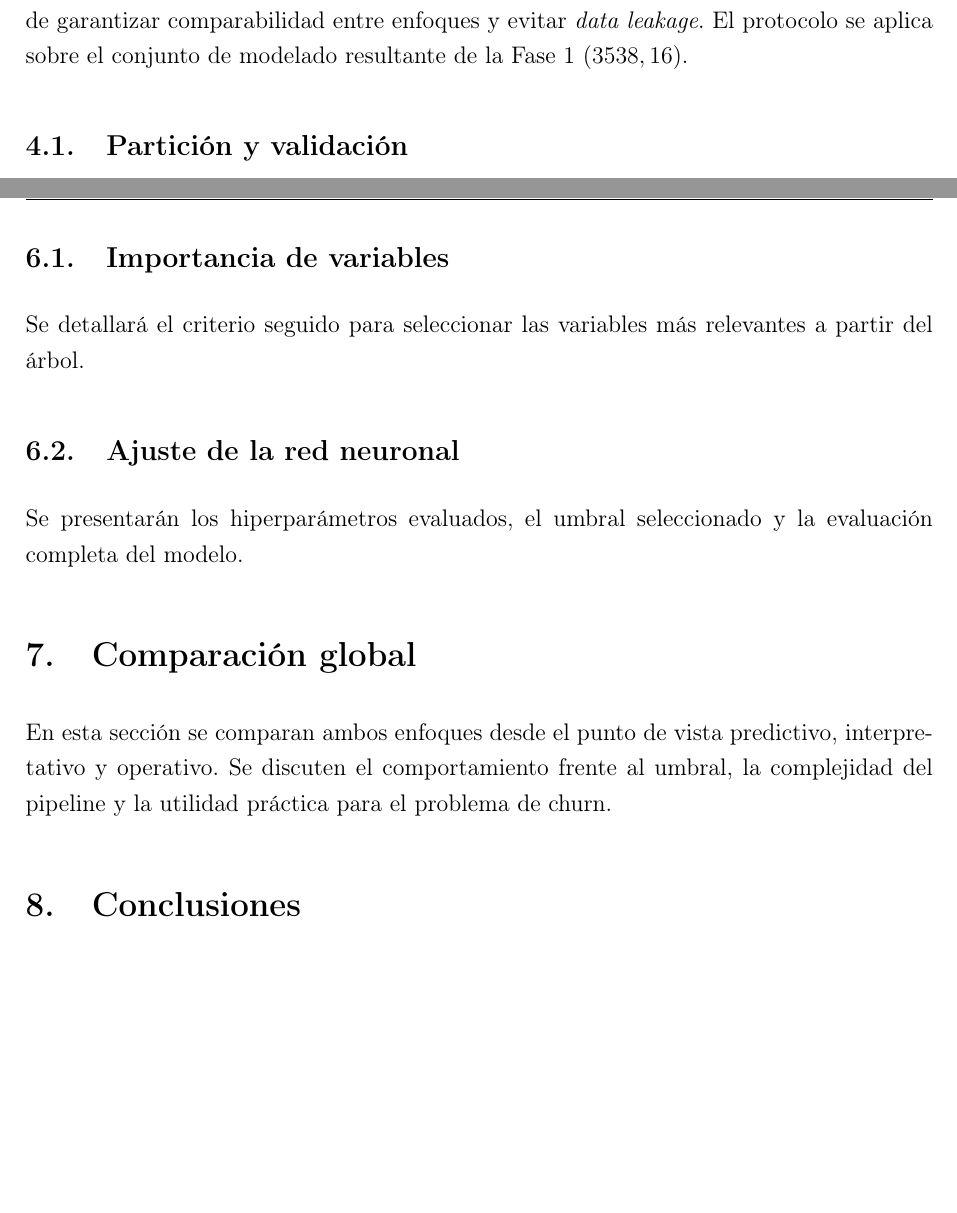
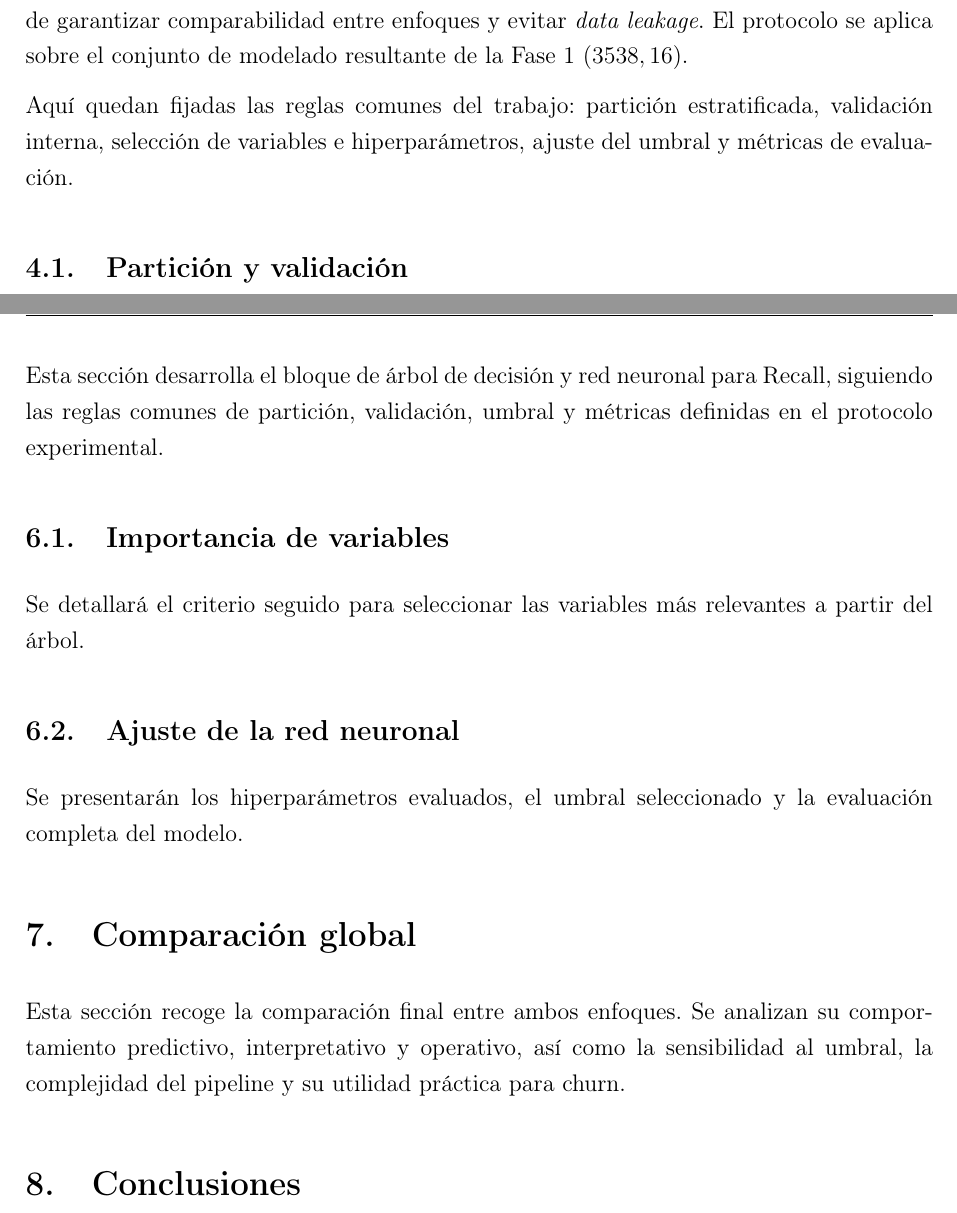
Before and after one commit to danielrawlins21/Clasificaci-n_binaria_Machine_Learning, a LaTeX paper (report/main.tex, which reads report/sections/04_protocolo_experimental.tex, report/sections/06_modelo_recall.tex, report/sections/07_comparacion_global.tex): two parts of pages 8 and 11 of 11, joined at a grey line, cut so that both start at the same text, the shorter picture padded with empty space. Compiled offline with pdfLaTeX.

Commit message:
Ajuste documental del protocolo experimental llevado a cabo

```diff
--- a/report/sections/04_protocolo_experimental.tex
+++ b/report/sections/04_protocolo_experimental.tex
@@ -1,6 +1,8 @@
 \section{Protocolo experimental}
 
 En esta sección se define el protocolo común para todos los experimentos, con el objetivo de garantizar comparabilidad entre enfoques y evitar \textit{data leakage}. El protocolo se aplica sobre el conjunto de modelado resultante de la Fase 1 \((3538, 16)\).
+
+Aquí quedan fijadas las reglas comunes del trabajo: partición estratificada, validación interna, selección de variables e hiperparámetros, ajuste del umbral y métricas de evaluación.
 
 \subsection{Partición y validación}
 
--- a/report/sections/06_modelo_recall.tex
+++ b/report/sections/06_modelo_recall.tex
@@ -1,6 +1,8 @@
 \section{Árbol de decisión y red neuronal optimizada en Recall}
 
 En esta sección se entrena un árbol de decisión para identificar variables relevantes y se construye una red neuronal posterior optimizada para Recall con búsqueda paramétrica exhaustiva.
+
+Esta sección desarrolla el bloque de árbol de decisión y red neuronal para Recall, siguiendo las reglas comunes de partición, validación, umbral y métricas definidas en el protocolo experimental.
 
 \subsection{Importancia de variables}
 
--- a/report/sections/07_comparacion_global.tex
+++ b/report/sections/07_comparacion_global.tex
@@ -1,3 +1,3 @@
 \section{Comparación global}
 
-En esta sección se comparan ambos enfoques desde el punto de vista predictivo, interpretativo y operativo. Se discuten el comportamiento frente al umbral, la complejidad del pipeline y la utilidad práctica para el problema de churn.
+Esta sección recoge la comparación final entre ambos enfoques. Se analizan su comportamiento predictivo, interpretativo y operativo, así como la sensibilidad al umbral, la complejidad del pipeline y su utilidad práctica para churn.
```
